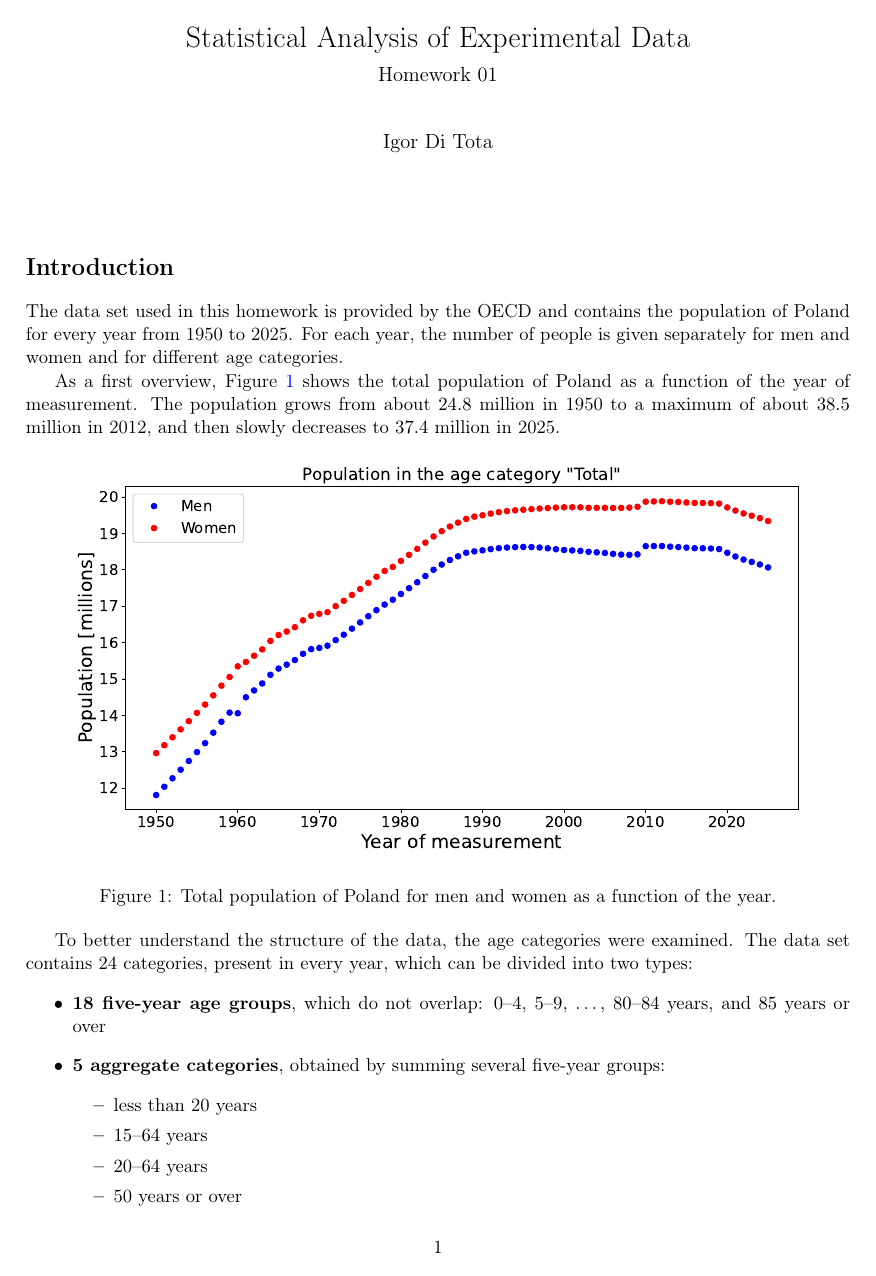
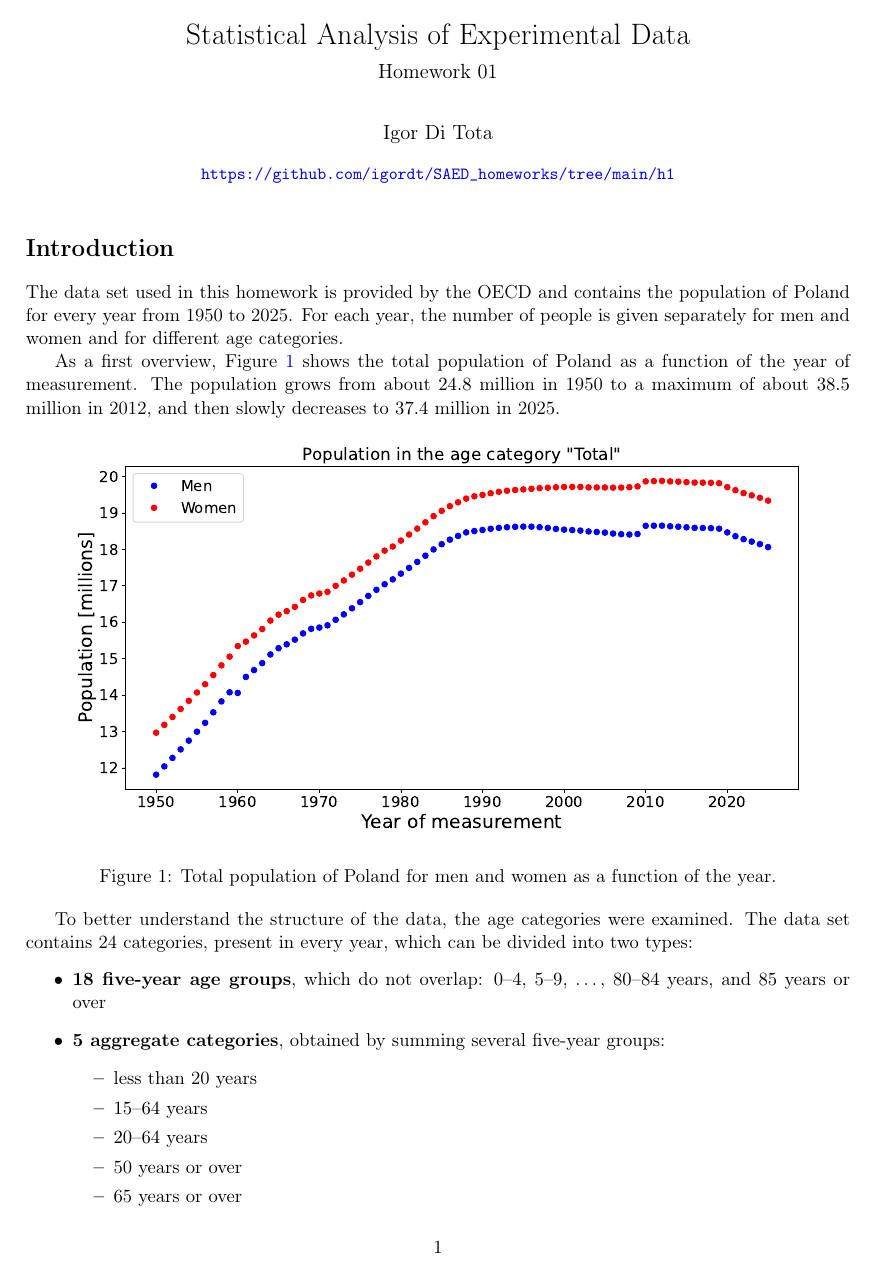
Before and after one commit to igordt/SAED_homeworks, a LaTeX document (h1/report_h1.tex): page 1 of 4. Compiled offline with pdfLaTeX.

Commit message:
git link e readme

```diff
--- a/h1/report_h1.tex
+++ b/h1/report_h1.tex
@@ -27,6 +27,7 @@
 	colorlinks=true,
 	linktoc=all,
 	linkcolor=blue,
+	urlcolor=blue
 }
 \usepackage[left=2cm,right=2cm,top=1.5cm,bottom=2cm]{geometry}
 \usepackage{titling}
@@ -37,7 +38,8 @@
 	\large{Homework 01}}
 \vspace{-0.2cm}
 \author{Igor Di Tota}
-\date{}
+\date{\small \url{https://github.com/igordt/SAED_homeworks/tree/main/h1}}
+
 
 \begin{document}
 	\maketitle
```
Also changed, not shown: README.md (added), h1/report_h1.pdf.
